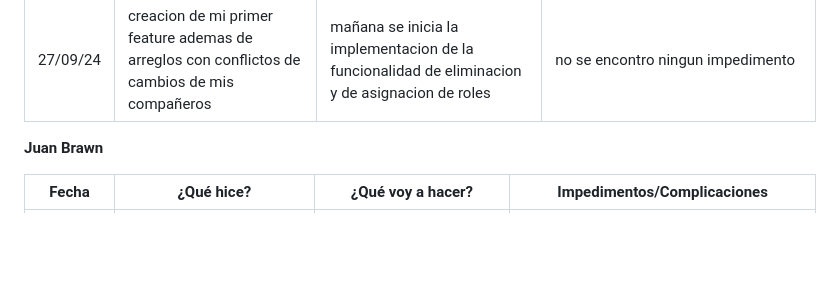
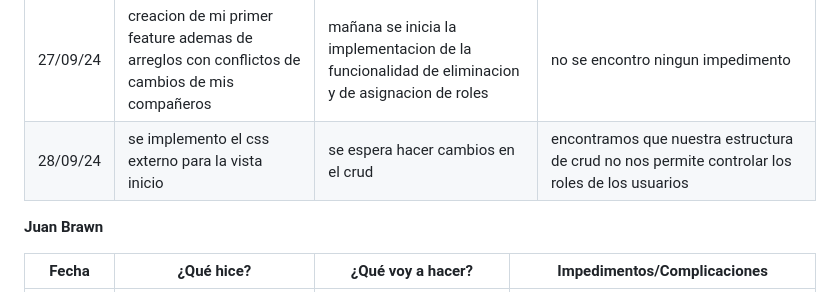
Before and after one commit to ICESI-PI1/icesi-filantrop-a-equipo-1, a Markdown page: Daily/ReporteSemana2.md, the part around the change. GitHub-like rendering; blank space fills up the shorter version.

Commit message:
update-daily28: daily cristian

```diff
--- a/Daily/ReporteSemana2.md
+++ b/Daily/ReporteSemana2.md
@@ -28,6 +28,7 @@
 | 25/09/23           |  Se organizo la semana para que hubiera una mejor distribucion en el trabajo ademas se acomodaron las ramas y la forma en la cual se iba a utilizarlas       |  mi trabajo se basara en la creacion de la eliminacion de un usuario, ademas de la implementacion de la funcionalidad de las demas pantallas de los roles                  |         no se encontraron impedimentos                    |
 | 26/09/24              |  no pude adelantar nada por el momento    | espero empezar la funcionalidad de eliminacion             |    el impedimento para el dia de hoy fue el tiempo que ya tenia asignado a otras materias                 |
 | 27/09/24              | creacion de mi primer  feature ademas de arreglos con conflictos de cambios de mis compañeros  | mañana se inicia la implementacion de la funcionalidad de eliminacion y de asignacion de roles          |    no se encontro ningun impedimento              |
+| 28/09/24              | se implemento el css externo para la vista inicio  | se espera hacer cambios en el crud        |   encontramos que nuestra estructura de crud no nos permite controlar los roles de los usuarios           |
 
 **Juan Brawn**
 
```
